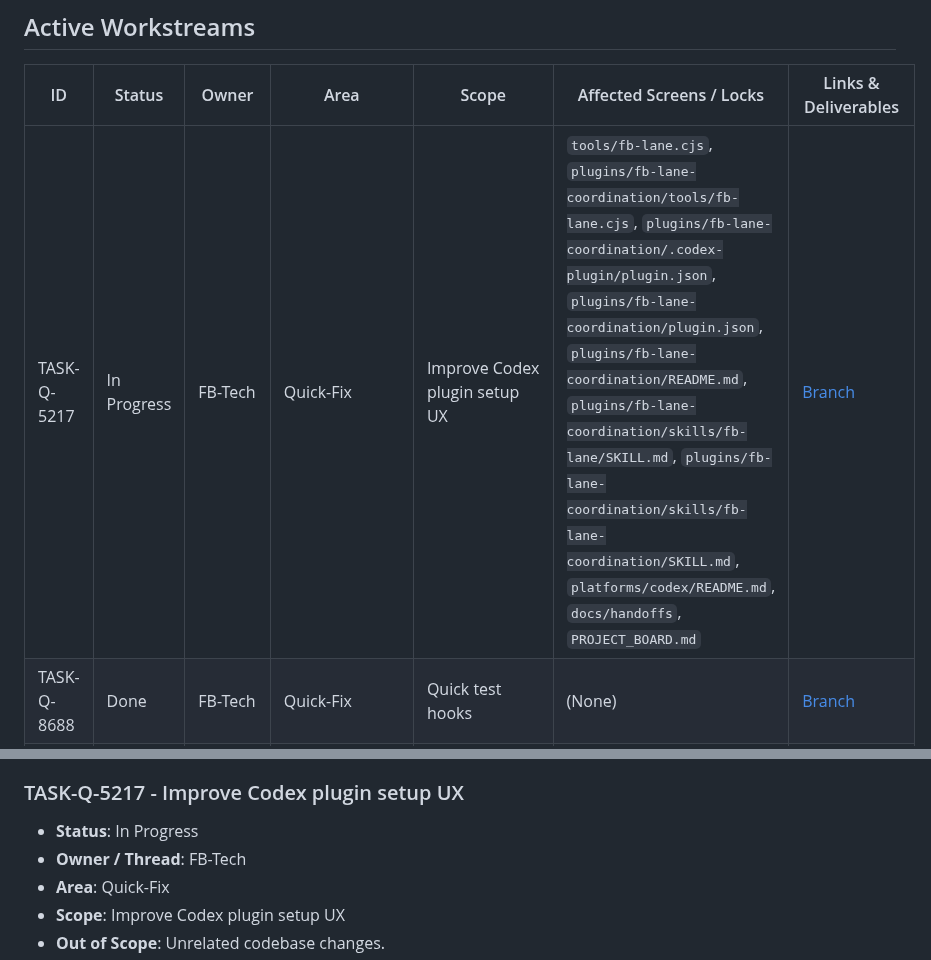
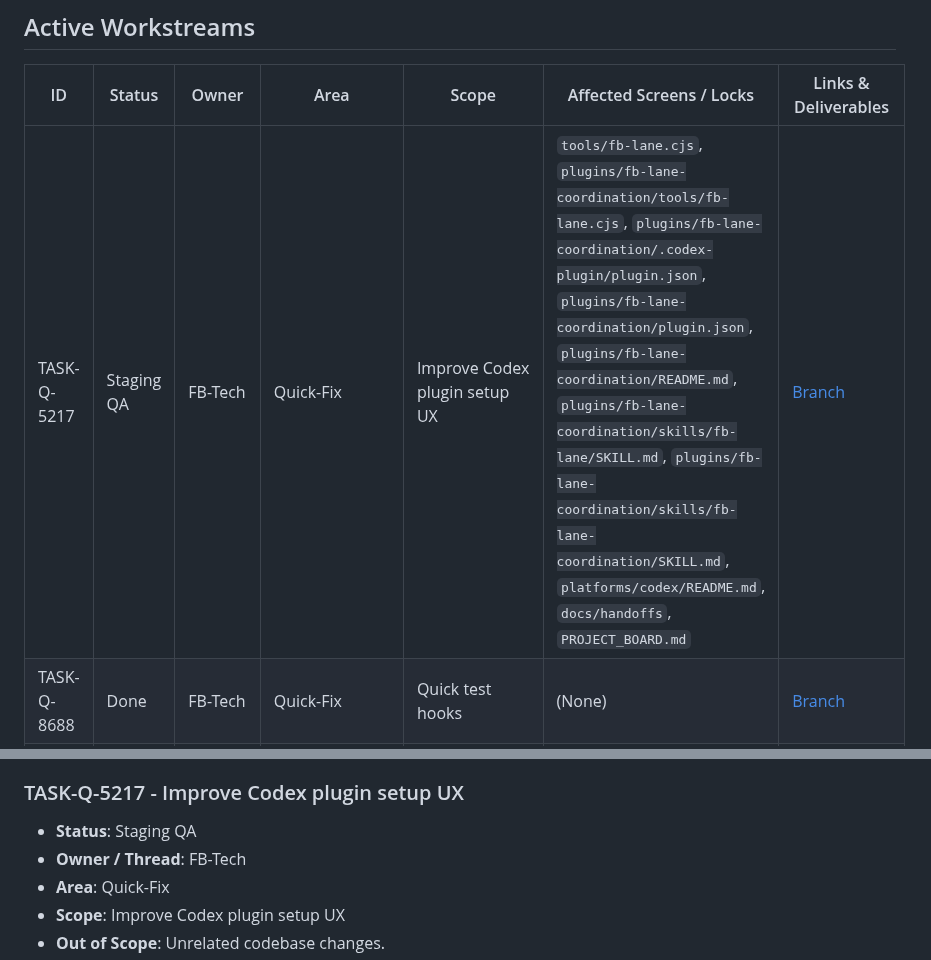
Before and after one commit to friedbeef1/fb-lane-coordination, a Markdown page: PROJECT_BOARD.md, 2 parts joined by grey strips. Rendered like a GitHub page.

Commit message:
docs: submit TASK-Q-5217 for staging qa

```diff
--- a/PROJECT_BOARD.md
+++ b/PROJECT_BOARD.md
@@ -13,7 +13,7 @@
 
 | ID | Status | Owner | Area | Scope | Affected Screens / Locks | Links & Deliverables |
 |---|---|---|---|---|---|---|
-| TASK-Q-5217 | In Progress | FB-Tech | Quick-Fix | Improve Codex plugin setup UX | `tools/fb-lane.cjs`, `plugins/fb-lane-coordination/tools/fb-lane.cjs`, `plugins/fb-lane-coordination/.codex-plugin/plugin.json`, `plugins/fb-lane-coordination/plugin.json`, `plugins/fb-lane-coordination/README.md`, `plugins/fb-lane-coordination/skills/fb-lane/SKILL.md`, `plugins/fb-lane-coordination/skills/fb-lane-coordination/SKILL.md`, `platforms/codex/README.md`, `docs/handoffs`, `PROJECT_BOARD.md` | [Branch](https://github.com/friedbeef1/fb-lane-coordination/tree/quick/TASK-Q-5217-improve-codex-plugin-setup-ux) |
+| TASK-Q-5217 | Staging QA | FB-Tech | Quick-Fix | Improve Codex plugin setup UX | `tools/fb-lane.cjs`, `plugins/fb-lane-coordination/tools/fb-lane.cjs`, `plugins/fb-lane-coordination/.codex-plugin/plugin.json`, `plugins/fb-lane-coordination/plugin.json`, `plugins/fb-lane-coordination/README.md`, `plugins/fb-lane-coordination/skills/fb-lane/SKILL.md`, `plugins/fb-lane-coordination/skills/fb-lane-coordination/SKILL.md`, `platforms/codex/README.md`, `docs/handoffs`, `PROJECT_BOARD.md` | [Branch](https://github.com/friedbeef1/fb-lane-coordination/tree/quick/TASK-Q-5217-improve-codex-plugin-setup-ux) |
 | TASK-Q-8688 | Done | FB-Tech | Quick-Fix | Quick test hooks | (None) | [Branch](https://github.com/friedbeef1/fb-lane-coordination/tree/quick/TASK-Q-8688-quick-test-hooks) |
 | TASK-001 | Done | FB-Tech | Setup | Bootstrap repository files | (None) | [Branch](https://github.com/example/repo/tree/main) |
 | TASK-002 | Done | FB-Tech | Core | Implement user authentication endpoints | (None) | (None) |
@@ -271,7 +271,7 @@
 
 
 ### TASK-Q-5217 - Improve Codex plugin setup UX
-*   **Status**: In Progress
+*   **Status**: Staging QA
 *   **Owner / Thread**: FB-Tech
 *   **Area**: Quick-Fix
 *   **Scope**: Improve Codex plugin setup UX
```
